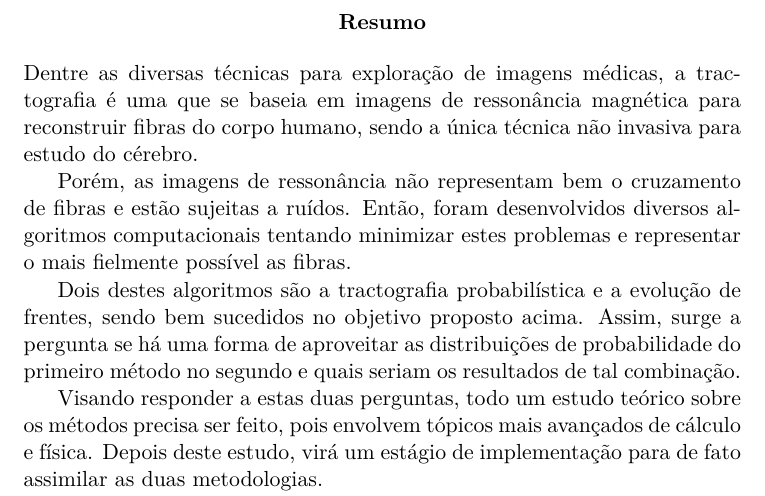
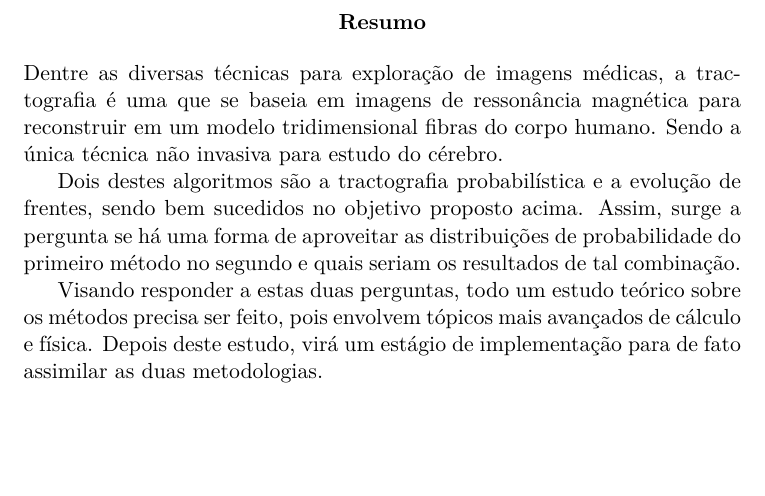
Before and after one commit to rafamanzo/tese, a LaTeX document (projeto/projeto-ptBR.tex): part of page 3 of 13, cut so that both start at the same text, the shorter picture padded with empty space. Compiled offline with pdfLaTeX.

Commit message:
Revisão do projeto em português

```diff
--- a/projeto/projeto-ptBR.tex
+++ b/projeto/projeto-ptBR.tex
@@ -17,9 +17,7 @@
 \tableofcontents
 
 \begin{abstract}
-Dentre as diversas técnicas para exploração de imagens médicas, a tractografia é uma que se baseia em imagens de ressonância magnética para reconstruir fibras do corpo humano, sendo a única técnica não invasiva para estudo do cérebro.
-
-Porém, as imagens de ressonância não representam bem o cruzamento de fibras e estão sujeitas a ruídos. Então, foram desenvolvidos diversos algoritmos computacionais tentando minimizar estes problemas e representar o mais fielmente possível as fibras.
+Dentre as diversas técnicas para exploração de imagens médicas, a tractografia é uma que se baseia em imagens de ressonância magnética para reconstruir em um modelo tridimensional fibras do corpo humano. Sendo a única técnica não invasiva para estudo do cérebro.
 
 Dois destes algoritmos são a tractografia probabilística e a evolução de frentes, sendo bem sucedidos no objetivo proposto acima. Assim, surge a pergunta se há uma forma de aproveitar as distribuições de probabilidade do primeiro método no segundo e quais seriam os resultados de tal combinação.
 
```
